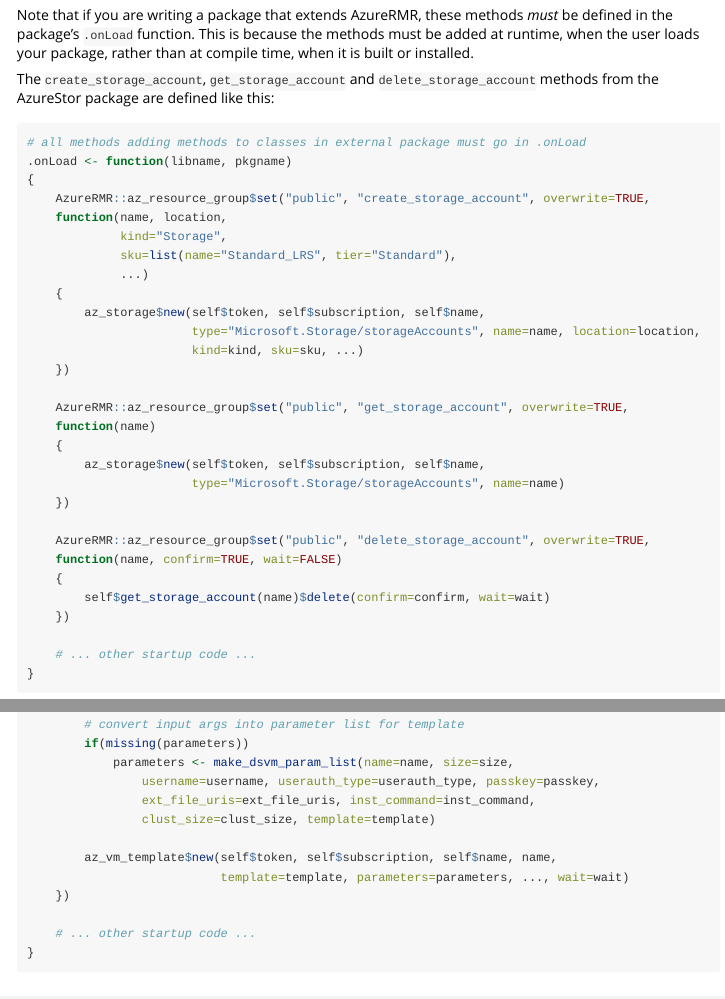
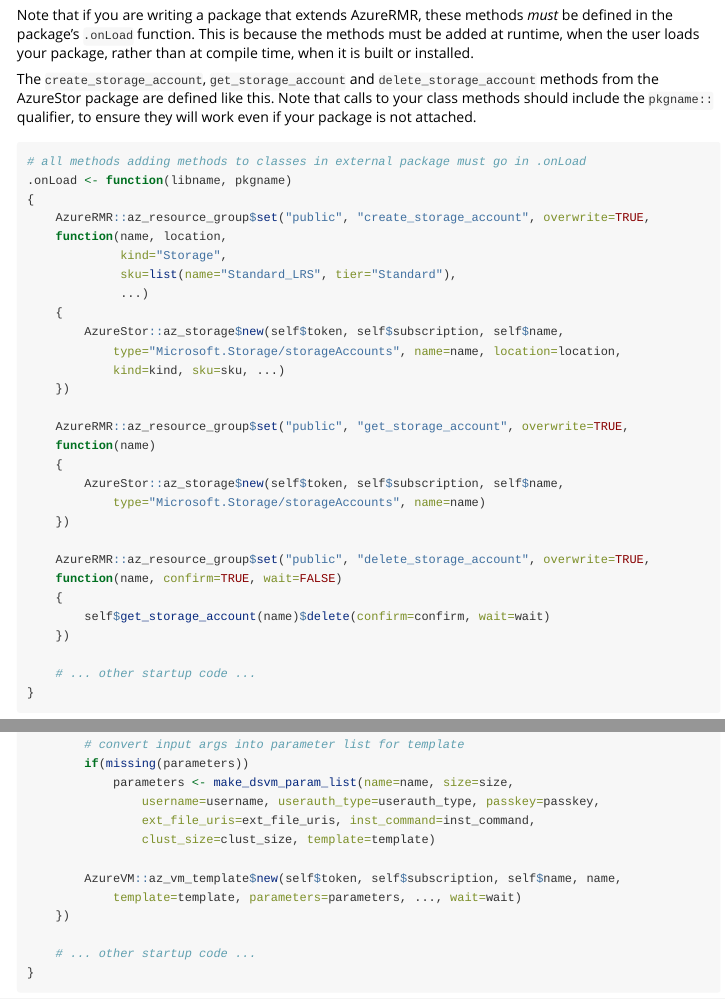
Before and after one commit to cloudyr/AzureRMR, an R Markdown document (vignettes/extend.Rmd): the page in a window 1100 px wide, from 2260 px down, and a second part further down, joined at a grey line. Rendered offline with R 4.5, knitr and Pandoc, with nearby package versions; long lines of code are wrapped.

Commit message:
update extend vignette too

````diff
--- a/vignettes/extend.Rmd
+++ b/vignettes/extend.Rmd
@@ -118,7 +118,7 @@
 
 Note that if you are writing a package that extends AzureRMR, these methods _must_ be defined in the package's `.onLoad` function. This is because the methods must be added at runtime, when the user loads your package, rather than at compile time, when it is built or installed.
 
-The `create_storage_account`, `get_storage_account` and `delete_storage_account` methods from the AzureStor package are defined like this:
+The `create_storage_account`, `get_storage_account` and `delete_storage_account` methods from the AzureStor package are defined like this. Note that calls to your class methods should include the `pkgname::` qualifier, to ensure they will work even if your package is not attached.
 
 ```{r, eval=FALSE}
 
@@ -131,16 +131,16 @@
              sku=list(name="Standard_LRS", tier="Standard"),
              ...)
     {
-        az_storage$new(self$token, self$subscription, self$name,
-                       type="Microsoft.Storage/storageAccounts", name=name, location=location,
-                       kind=kind, sku=sku, ...)
+        AzureStor::az_storage$new(self$token, self$subscription, self$name,
+            type="Microsoft.Storage/storageAccounts", name=name, location=location,
+            kind=kind, sku=sku, ...)
     })
 
     AzureRMR::az_resource_group$set("public", "get_storage_account", overwrite=TRUE,
     function(name)
     {
-        az_storage$new(self$token, self$subscription, self$name,
-                       type="Microsoft.Storage/storageAccounts", name=name)
+        AzureStor::az_storage$new(self$token, self$subscription, self$name,
+            type="Microsoft.Storage/storageAccounts", name=name)
     })
 
     AzureRMR::az_resource_group$set("public", "delete_storage_account", overwrite=TRUE,
@@ -184,8 +184,8 @@
                 ext_file_uris=ext_file_uris, inst_command=inst_command,
                 clust_size=clust_size, template=template)
 
-        az_vm_template$new(self$token, self$subscription, self$name, name,
-                           template=template, parameters=parameters, ..., wait=wait)
+        AzureVM::az_vm_template$new(self$token, self$subscription, self$name, name,
+            template=template, parameters=parameters, ..., wait=wait)
     })
 
     # ... other startup code ...
````
